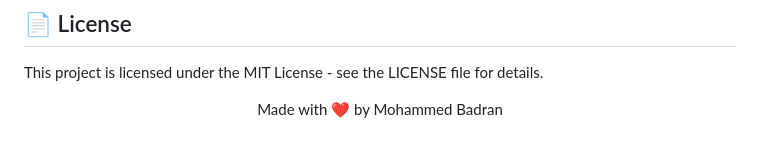
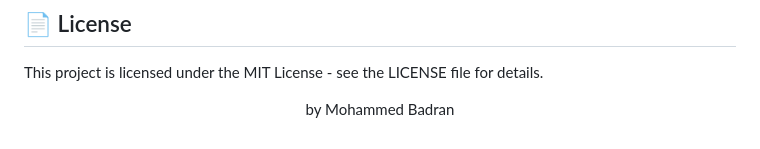
Before and after one commit to abowisam/Antarctica_Website, a Markdown page: README.md, the part around the change. GitHub-like rendering.

```diff
--- a/README.md
+++ b/README.md
@@ -128,4 +128,4 @@ This project is licensed under the MIT License - see the LICENSE file for detail
 
 
 
-<p align="center">Made with ❤️ by Mohammed Badran</p>
+<p align="center">by Mohammed Badran</p>
```
